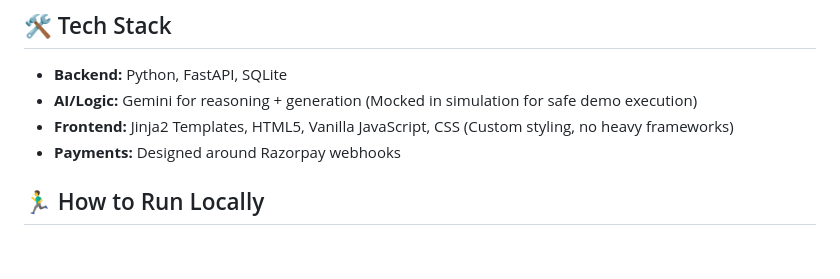
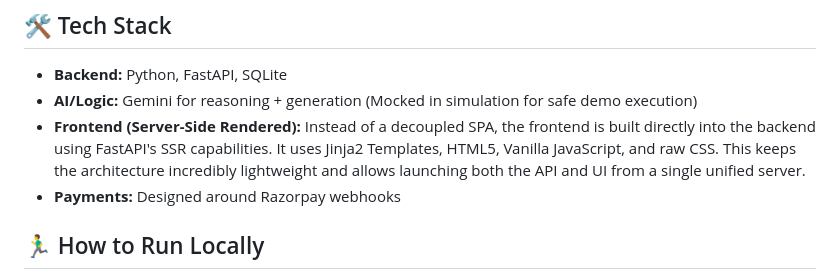
Before and after one commit to Akshay82480sharma/Custos, a Markdown page: README.md, the part around the change. Drawn GitHub-style; blank space fills up the shorter version.

Commit message:
docs: explain SSR frontend architecture in README

```diff
--- a/README.md
+++ b/README.md
@@ -25,7 +25,7 @@ It acts as a guardian standing between "money is at risk" and "money is lost"
 
 - **Backend:** Python, FastAPI, SQLite
 - **AI/Logic:** Gemini for reasoning + generation (Mocked in simulation for safe demo execution)
-- **Frontend:** Jinja2 Templates, HTML5, Vanilla JavaScript, CSS (Custom styling, no heavy frameworks)
+- **Frontend (Server-Side Rendered):** Instead of a decoupled SPA, the frontend is built directly into the backend using FastAPI's SSR capabilities. It uses Jinja2 Templates, HTML5, Vanilla JavaScript, and raw CSS. This keeps the architecture incredibly lightweight and allows launching both the API and UI from a single unified server.
 - **Payments:** Designed around Razorpay webhooks
 
 ## 🏃‍♂️ How to Run Locally
```
